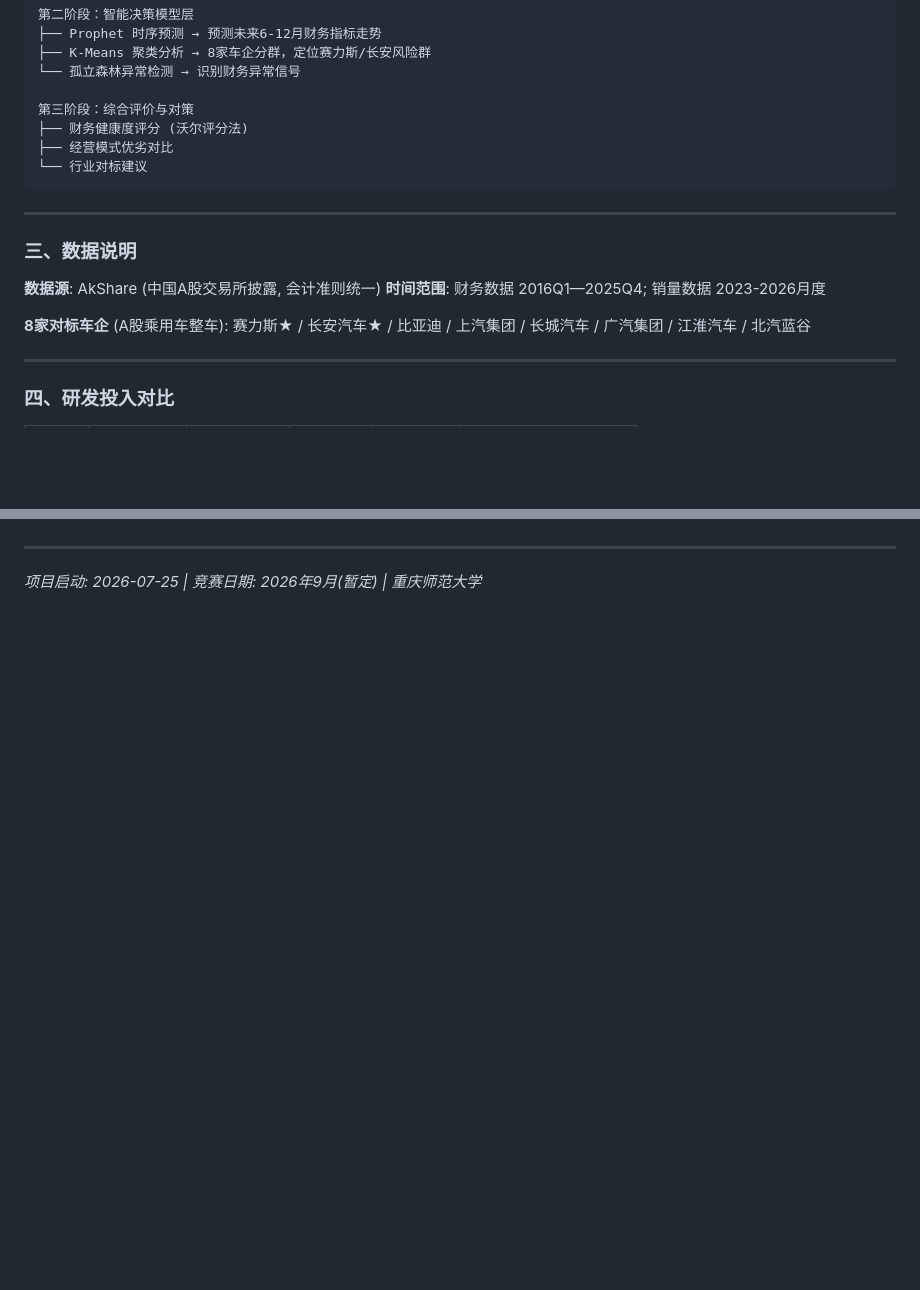
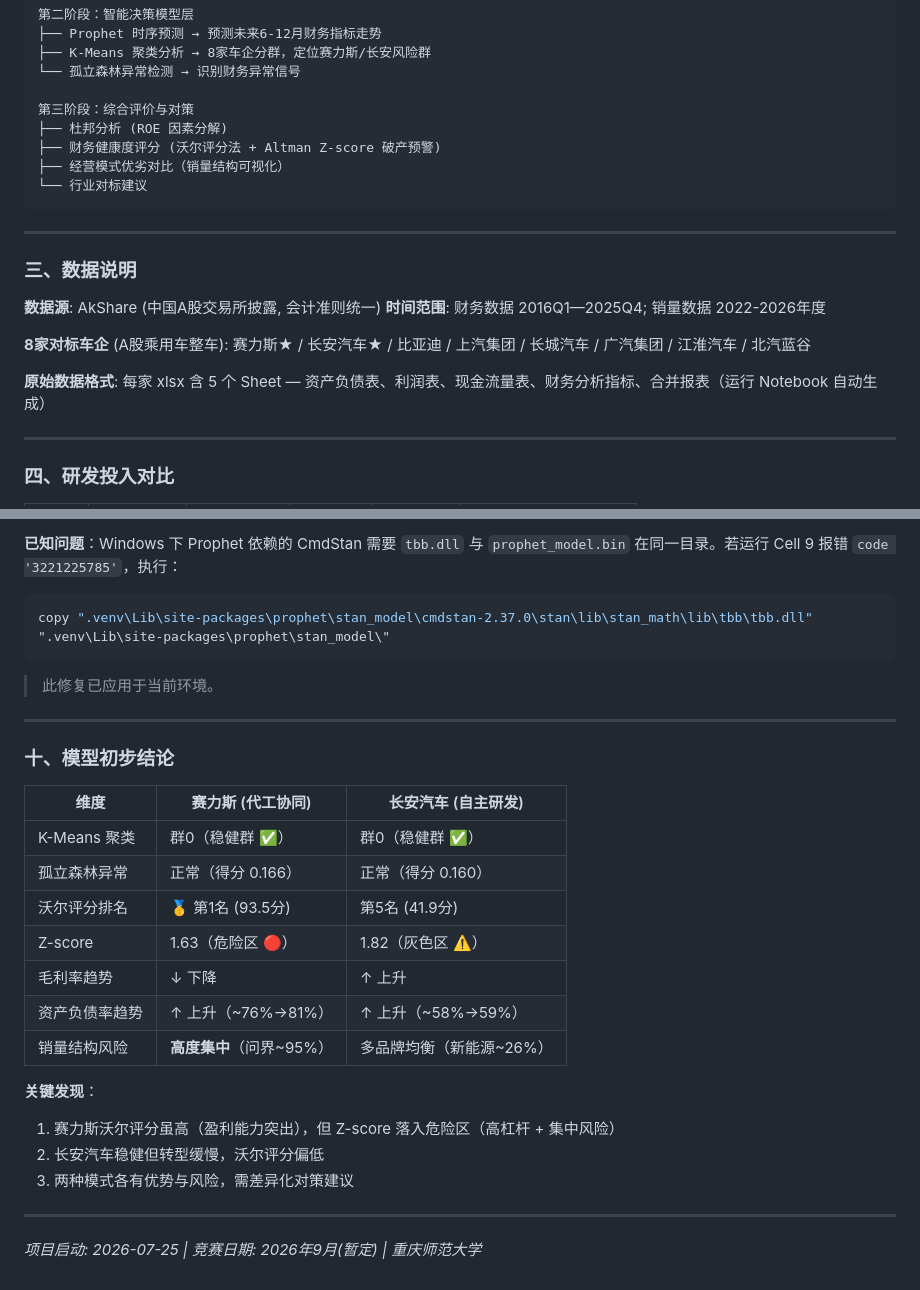
Before and after one commit to yohoten/fidac, a Markdown page: README.md, 2 parts joined by grey strips. Drawn GitHub-style; blank space fills up the shorter version.

````diff
--- a/README.md
+++ b/README.md
@@ -38,8 +38,9 @@
 └── 孤立森林异常检测 → 识别财务异常信号
 
 第三阶段：综合评价与对策
-├── 财务健康度评分 (沃尔评分法)
-├── 经营模式优劣对比
+├── 杜邦分析 (ROE 因素分解)
+├── 财务健康度评分 (沃尔评分法 + Altman Z-score 破产预警)
+├── 经营模式优劣对比（销量结构可视化）
 └── 行业对标建议
 ```
 
@@ -48,10 +49,12 @@
 ### 三、数据说明
 
 **数据源**: AkShare (中国A股交易所披露, 会计准则统一)
-**时间范围**: 财务数据 2016Q1—2025Q4; 销量数据 2023-2026月度
+**时间范围**: 财务数据 2016Q1—2025Q4; 销量数据 2022-2026年度
 
 **8家对标车企** (A股乘用车整车):
 赛力斯★ / 长安汽车★ / 比亚迪 / 上汽集团 / 长城汽车 / 广汽集团 / 江淮汽车 / 北汽蓝谷
+
+**原始数据格式**: 每家 xlsx 含 5 个 Sheet — 资产负债表、利润表、现金流量表、财务分析指标、合并报表（运行 Notebook 自动生成）
 
 ---
 
@@ -131,3 +170,29 @@ FIDAC/
+**已知问题**：Windows 下 Prophet 依赖的 CmdStan 需要 `tbb.dll` 与 `prophet_model.bin` 在同一目录。若运行 Cell 9 报错 `code '3221225785'`，执行：
+
+```bash
+copy ".venv\Lib\site-packages\prophet\stan_model\cmdstan-2.37.0\stan\lib\stan_math\lib\tbb\tbb.dll" ".venv\Lib\site-packages\prophet\stan_model\"
+```
+
+> 此修复已应用于当前环境。
+
+---
+
+### 十、模型初步结论
+
+| 维度 | 赛力斯 (代工协同) | 长安汽车 (自主研发) |
+|------|-------------------|---------------------|
+| K-Means 聚类 | 群0（稳健群 ✅） | 群0（稳健群 ✅） |
+| 孤立森林异常 | 正常（得分 0.166） | 正常（得分 0.160） |
+| 沃尔评分排名 | 🥇 第1名 (93.5分) | 第5名 (41.9分) |
+| Z-score | 1.63（危险区 🔴） | 1.82（灰色区 ⚠️） |
+| 毛利率趋势 | ↓ 下降 | ↑ 上升 |
+| 资产负债率趋势 | ↑ 上升（~76%→81%） | ↑ 上升（~58%→59%） |
+| 销量结构风险 | **高度集中**（问界~95%） | 多品牌均衡（新能源~26%） |
+
+**关键发现**：
+1. 赛力斯沃尔评分虽高（盈利能力突出），但 Z-score 落入危险区（高杠杆 + 集中风险）
+2. 长安汽车稳健但转型缓慢，沃尔评分偏低
+3. 两种模式各有优势与风险，需差异化对策建议
 
 ---
 
````
Also changed, not shown: other parts of README.md (+61 -25 lines).
